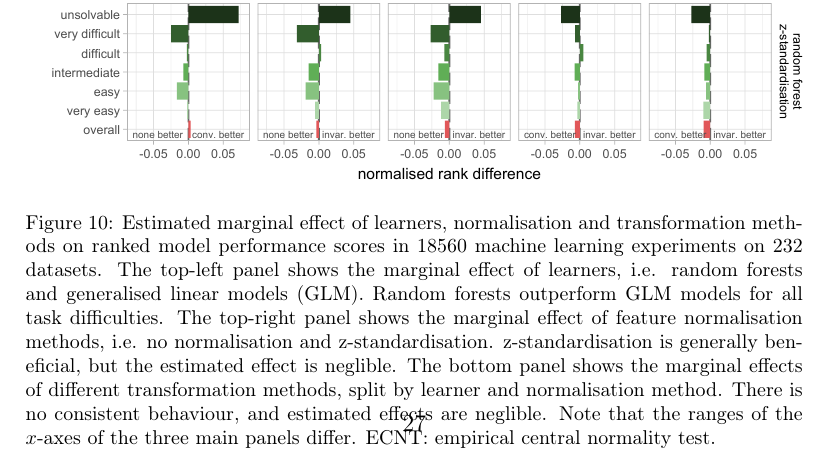
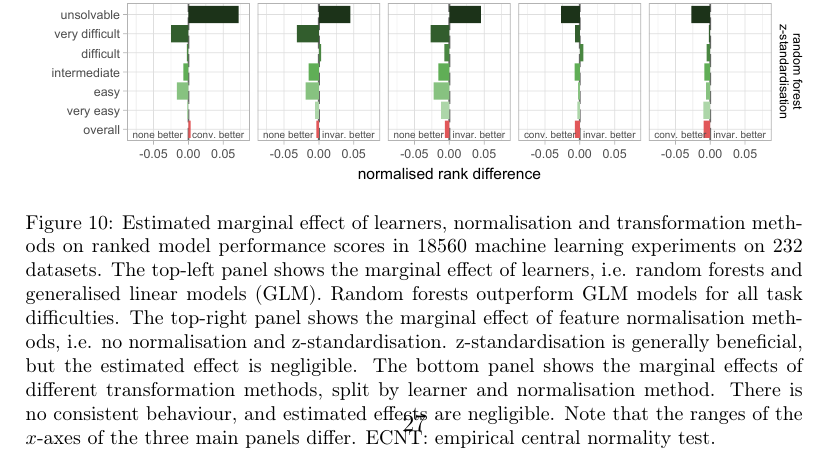
Before and after one commit to oncoray/power.transform, a LaTeX paper (manuscript_latex/manuscript.tex): part of page 28 of 49, cut so that both start at the same text. Compiled offline with pdfLaTeX.

Commit message:
Fixed spelling error.

```diff
--- a/manuscript_latex/manuscript.tex
+++ b/manuscript_latex/manuscript.tex
@@ -1245,7 +1245,7 @@ of conventional Yeo-Johnson transformation.
 
 }
 
-\caption{Estimated marginal effect of learners, normalisation and transformation methods on ranked model performance scores in 18560 machine learning experiments on 232 datasets. The top-left panel shows the marginal effect of learners, i.e. random forests and generalised linear models (GLM). Random forests outperform GLM models for all task difficulties. The top-right panel shows the marginal effect of feature normalisation methods, i.e. no normalisation and z-standardisation. z-standardisation is generally beneficial, but the estimated effect is neglible. The bottom panel shows the marginal effects of different transformation methods, split by learner and normalisation method. There is no consistent behaviour, and estimated effects are neglible. Note that the ranges of the $x$-axes of the three main panels differ. ECNT: empirical central normality test.}\label{fig:marginal-effect-plot}
+\caption{Estimated marginal effect of learners, normalisation and transformation methods on ranked model performance scores in 18560 machine learning experiments on 232 datasets. The top-left panel shows the marginal effect of learners, i.e. random forests and generalised linear models (GLM). Random forests outperform GLM models for all task difficulties. The top-right panel shows the marginal effect of feature normalisation methods, i.e. no normalisation and z-standardisation. z-standardisation is generally beneficial, but the estimated effect is negligible. The bottom panel shows the marginal effects of different transformation methods, split by learner and normalisation method. There is no consistent behaviour, and estimated effects are negligible. Note that the ranges of the $x$-axes of the three main panels differ. ECNT: empirical central normality test.}\label{fig:marginal-effect-plot}
 \end{figure}
 
 \section{Discussion}\label{discussion}
```
